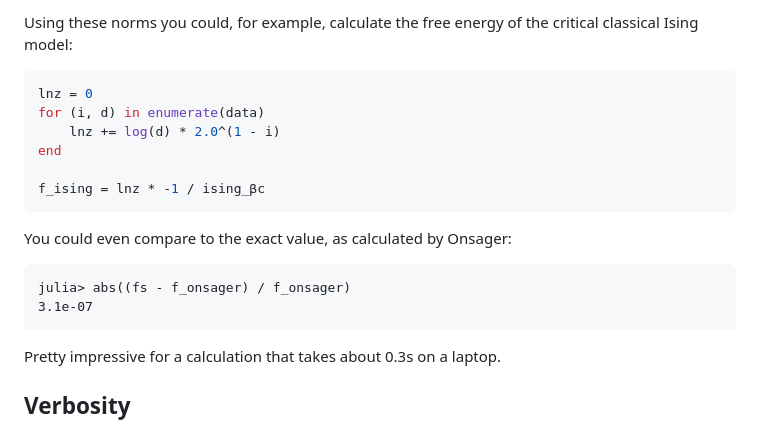
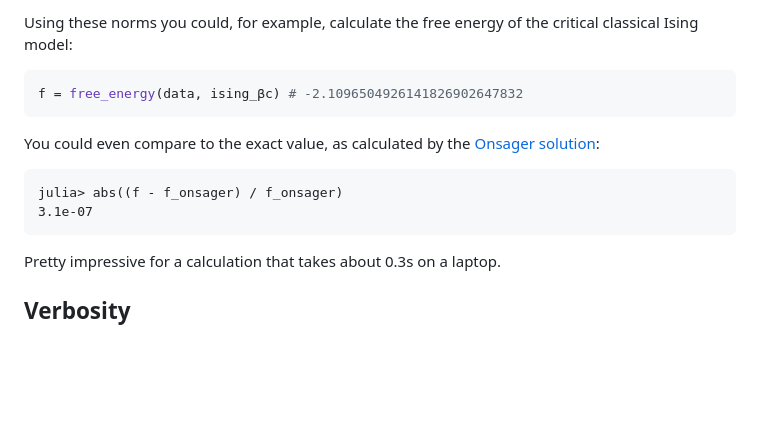
Before and after one commit to sanderdemeyer/TNRKit.jl, a Markdown page: README.md, the part around the change. Drawn GitHub-style; blank space fills up the shorter version.

Commit message:
Small docs update (#85)
* small update to the docs, using the new `free_energy` function

* update README as in the index.md file of the docs

````diff
--- a/README.md
+++ b/README.md
@@ -59,18 +59,15 @@ data = run!(scheme, truncdim(16), maxiter(25)) # max bond-dimension of 16, for 2
 
 Using these norms you could, for example, calculate the free energy of the critical classical Ising model:
 ```Julia
-lnz = 0
-for (i, d) in enumerate(data)
-    lnz += log(d) * 2.0^(1 - i)
-end
+f = free_energy(data, ising_βc) # -2.1096504926141826902647832
+```
+You could even compare to the exact value, as calculated by the [Onsager solution](https://en.wikipedia.org/wiki/Ising_model#:~:text=Onsager%27s%20exact%20solution):
 
-f_ising = lnz * -1 / ising_βc
-```
-You could even compare to the exact value, as calculated by Onsager:
 ```julia-repl
-julia> abs((fs - f_onsager) / f_onsager)
+julia> abs((f - f_onsager) / f_onsager)
 3.1e-07
 ```
+
 Pretty impressive for a calculation that takes about 0.3s on a laptop.
 
 ## Verbosity
````
Also changed, not shown: docs/src/index.md (+4 -8 lines).
